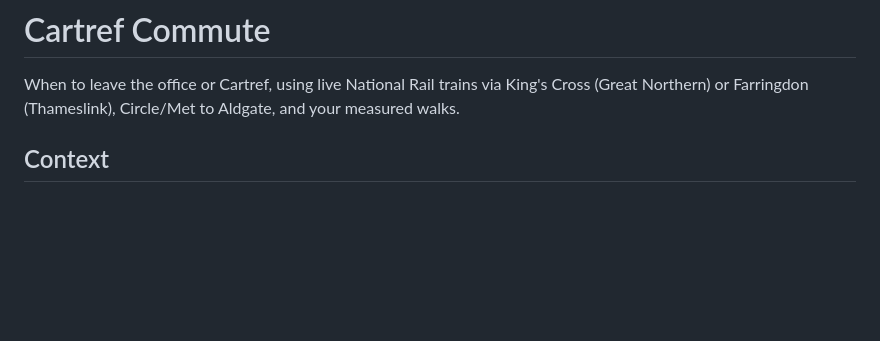
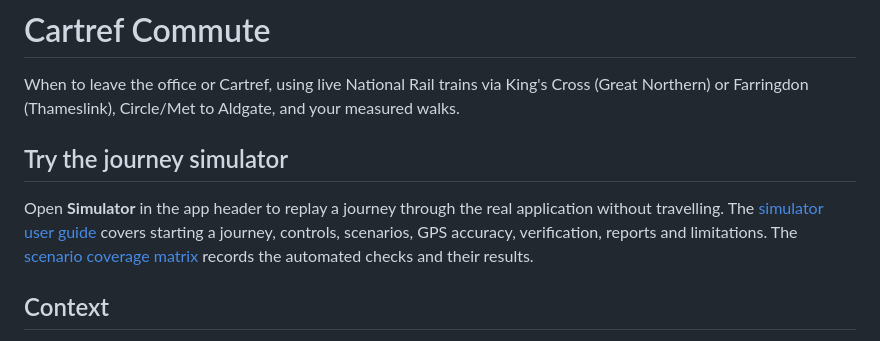
Before and after one commit to srapley-spec/cartref-commute, a Markdown page: README.md, the part around the change. Drawn GitHub-style; blank space fills up the shorter version.

```diff
--- a/README.md
+++ b/README.md
@@ -1,6 +1,12 @@
 # Cartref Commute
 
 When to leave the office or Cartref, using live National Rail trains via King's Cross (Great Northern) or Farringdon (Thameslink), Circle/Met to Aldgate, and your measured walks.
+
+## Try the journey simulator
+Open **Simulator** in the app header to replay a journey through the real application without travelling.
+The [simulator user guide](docs/simulator-user-guide.md) covers starting a journey, controls, scenarios,
+GPS accuracy, verification, reports and limitations. The [scenario coverage matrix](docs/simulator-scenario-coverage.md)
+records the automated checks and their results.
 
 ## Context
 Start with [`CLAUDE.md`](CLAUDE.md) (working rules), [`docs/architecture.md`](docs/architecture.md) (why it's built
```
Also changed, not shown: docs/simulator-user-guide.md (added, +288 -0 lines), docs/stories/journey-simulator.md (+2 -0 lines).
